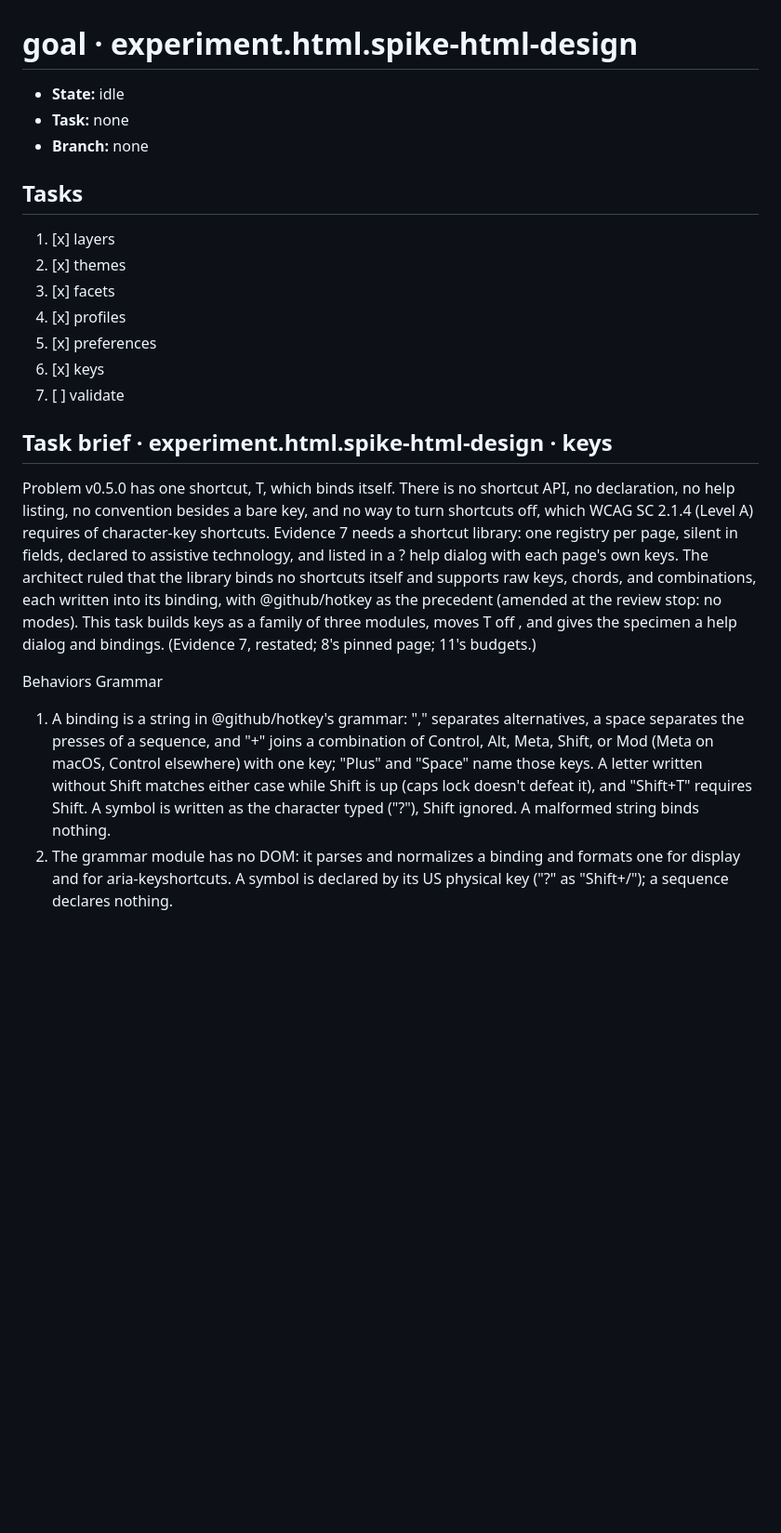
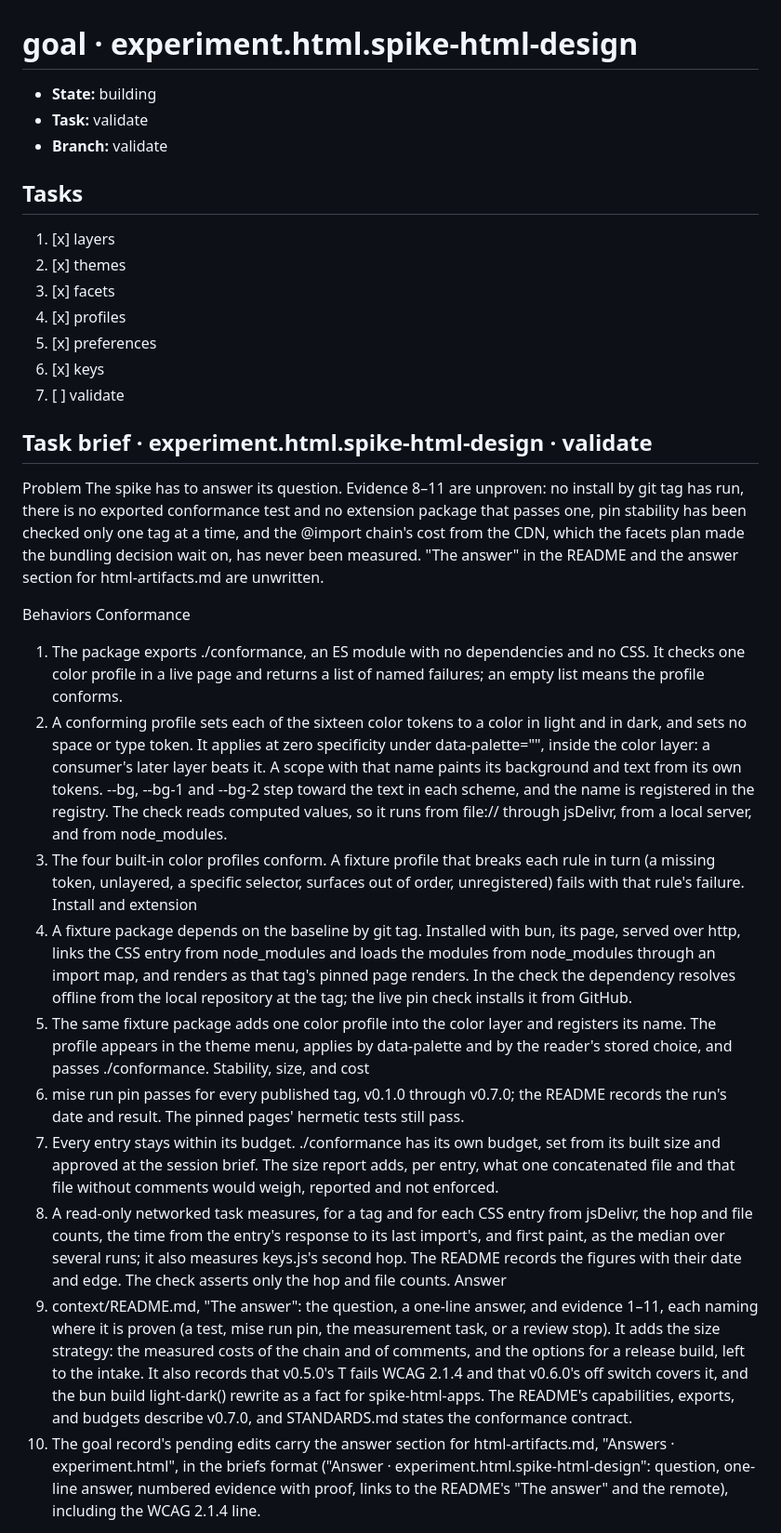
Before and after one commit to JaimeStill/spike-html-design, a Markdown page: context/goals/experiment.html.spike-html-design.md, the part around one of its changes. Shown at 93% size. GitHub-like rendering; blank space fills up the shorter version.

Commit message:
goal record: validate brief approved

```diff
--- a/context/goals/experiment.html.spike-html-design.md
+++ b/context/goals/experiment.html.spike-html-design.md
@@ -1,8 +1,8 @@
 # goal · experiment.html.spike-html-design
 
-- **State:** idle
-- **Task:** none
-- **Branch:** none
+- **State:** building
+- **Task:** validate
+- **Branch:** validate
 
 ## Tasks
 
@@ -14,28 +14,71 @@
 6. [x] keys
 7. [ ] validate
 
-## Task brief · experiment.html.spike-html-design · keys
+## Task brief · experiment.html.spike-html-design · validate
 
-Problem       v0.5.0 has one shortcut, T, which <theme-menu> binds itself. There is no
-              shortcut API, no declaration, no help listing, no convention besides a bare key,
-              and no way to turn shortcuts off, which WCAG SC 2.1.4 (Level A) requires of
-              character-key shortcuts. Evidence 7 needs a shortcut library: one registry per
-              page, silent in fields, declared to assistive technology, and listed in a ? help
-              dialog with each page's own keys. The architect ruled that the library binds no
-              shortcuts itself and supports raw keys, chords, and combinations, each written
-              into its binding, with @github/hotkey as the precedent (amended at the review
-              stop: no modes). This task builds keys as a family of three modules, moves T off
-              <theme-menu>, and gives the specimen a help dialog and bindings. (Evidence 7, restated; 8's pinned page;
-              11's budgets.)
+Problem       The spike has to answer its question. Evidence 8–11 are unproven: no
+              install by git tag has run, there is no exported conformance test
+              and no extension package that passes one, pin stability has been
+              checked only one tag at a time, and the @import chain's cost from the
+              CDN, which the facets plan made the bundling decision wait on, has
+              never been measured. "The answer" in the README and the answer
+              section for html-artifacts.md are unwritten.
 
 Behaviors
-  Grammar
-  1. A binding is a string in @github/hotkey's grammar: "," separates alternatives, a space
-     separates the presses of a sequence, and "+" joins a combination of Control, Alt, Meta,
-     Shift, or Mod (Meta on macOS, Control elsewhere) with one key; "Plus" and "Space" name
-     those keys. A letter written without Shift matches either case while Shift is up (caps
-     lock doesn't defeat it), and "Shift+T" requires Shift. A symbol is written as the
-     character typed ("?"), Shift ignored. A malformed string binds nothing.
-  2. The grammar module has no DOM: it parses and normalizes a binding and formats one for display and for aria-keyshortcuts. A symbol is declared
-     by its US physical key ("?" as "Shift+/"); a sequence declares nothing.
+  Conformance
+  1. The package exports ./conformance, an ES module with no dependencies
+     and no CSS. It checks one color profile in a live page and returns
+     a list of named failures; an empty list means the profile conforms.
+  2. A conforming profile sets each of the sixteen color tokens to a color
+     in light and in dark, and sets no space or type token. It applies at
+     zero specificity under data-palette="<name>", inside the color layer:
+     a consumer's later layer beats it. A scope with that name paints its
+     background and text from its own tokens. --bg, --bg-1 and --bg-2 step
+     toward the text in each scheme, and the name is registered in the
+     registry. The check reads computed values, so it runs from file://
+     through jsDelivr, from a local server, and from node_modules.
+  3. The four built-in color profiles conform. A fixture profile that
+     breaks each rule in turn (a missing token, unlayered, a specific
+     selector, surfaces out of order, unregistered) fails with that
+     rule's failure.
+  Install and extension
+  4. A fixture package depends on the baseline by git tag. Installed with
+     bun, its page, served over http, links the CSS entry from
+     node_modules and loads the modules from node_modules through an
+     import map, and renders as that tag's pinned page renders. In the
+     check the dependency resolves offline from the local repository at
+     the tag; the live pin check installs it from GitHub.
+  5. The same fixture package adds one color profile into the color layer
+     and registers its name. The profile appears in the theme menu,
+     applies by data-palette and by the reader's stored choice, and
+     passes ./conformance.
+  Stability, size, and cost
+  6. mise run pin passes for every published tag, v0.1.0 through v0.7.0;
+     the README records the run's date and result. The pinned pages'
+     hermetic tests still pass.
+  7. Every entry stays within its budget. ./conformance has its own
+     budget, set from its built size and approved at the session brief.
+     The size report adds, per entry, what one concatenated file and that
+     file without comments would weigh, reported and not enforced.
+  8. A read-only networked task measures, for a tag and for each CSS entry
+     from jsDelivr, the hop and file counts, the time from the entry's
+     response to its last import's, and first paint, as the median over
+     several runs; it also measures keys.js's second hop. The README
+     records the figures with their date and edge. The check asserts only
+     the hop and file counts.
+  Answer
+  9. context/README.md, "The answer": the question, a one-line answer, and
+     evidence 1–11, each naming where it is proven (a test, mise run pin,
+     the measurement task, or a review stop). It adds the size strategy:
+     the measured costs of the chain and of comments, and the options for
+     a release build, left to the intake. It also records that v0.5.0's T
+     fails WCAG 2.1.4 and that v0.6.0's off switch covers it, and the bun
+     build light-dark() rewrite as a fact for spike-html-apps. The README's
+     capabilities, exports, and budgets describe v0.7.0, and STANDARDS.md
+     states the conformance contract.
+  10. The goal record's pending edits carry the answer section for
+      html-artifacts.md, "Answers · experiment.html", in the briefs format
+      ("Answer · experiment.html.spike-html-design": question, one-line
+      answer, numbered evidence with proof, links to the README's "The
+      answer" and the remote), including the WCAG 2.1.4 line.
 
```
Also changed, not shown: other parts of context/goals/experiment.html.spike-html-design.md (+47 -146 lines).
